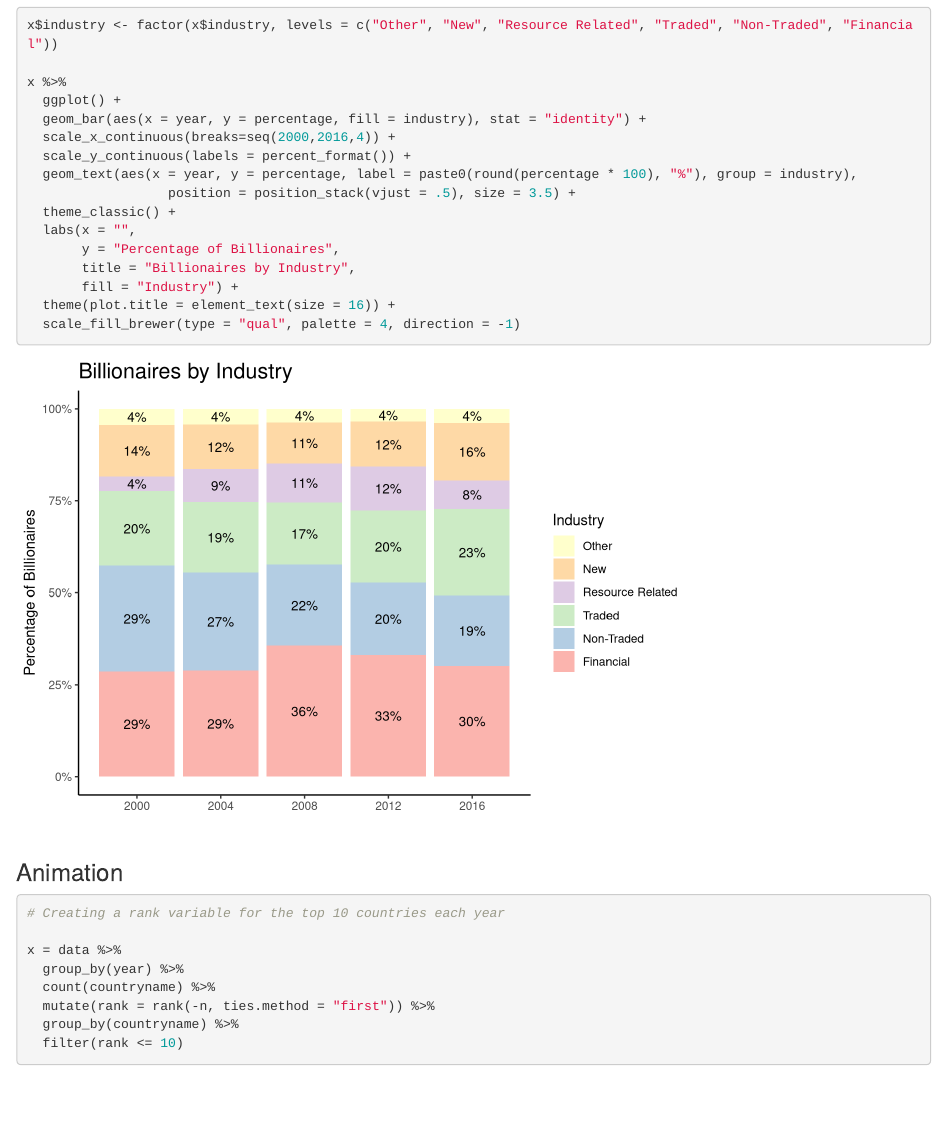
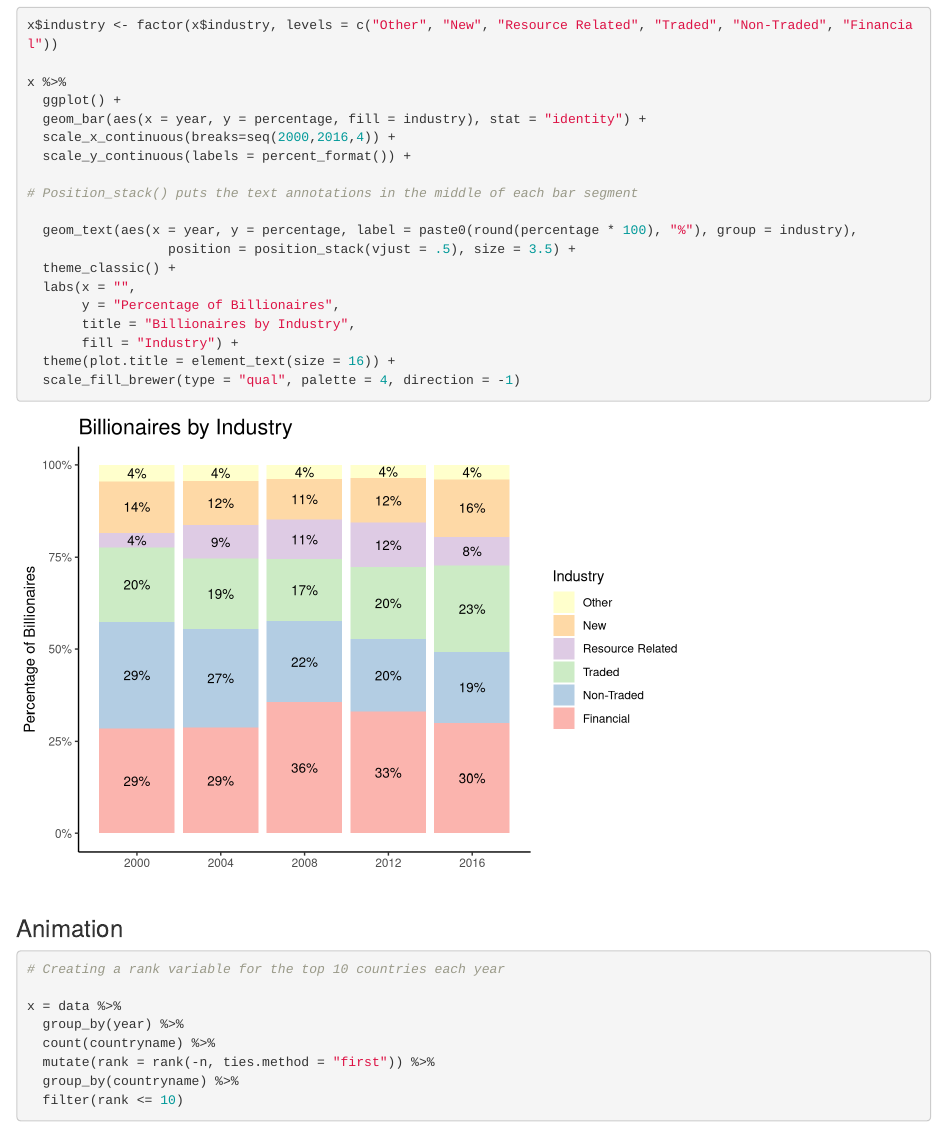
Before and after one commit to dashamet/Billionaires, an R Markdown document (Billionaires.Rmd): the page in a window 1100 px wide, from 3740 px down. Rendered offline with R 4.5, knitr and Pandoc, with nearby package versions; some code elsewhere in the file could not run offline.

Commit message:
Added new comment and updated the html

```diff
--- a/Billionaires.Rmd
+++ b/Billionaires.Rmd
@@ -123,6 +123,9 @@ x %>%
   geom_bar(aes(x = year, y = percentage, fill = industry), stat = "identity") +
   scale_x_continuous(breaks=seq(2000,2016,4)) +
   scale_y_continuous(labels = percent_format()) +
+
+# Position_stack() puts the text annotations in the middle of each bar segment
+
   geom_text(aes(x = year, y = percentage, label = paste0(round(percentage * 100), "%"), group = industry),
                   position = position_stack(vjust = .5), size = 3.5) +
   theme_classic() +
```
Also changed, not shown: Billionaires.html.
